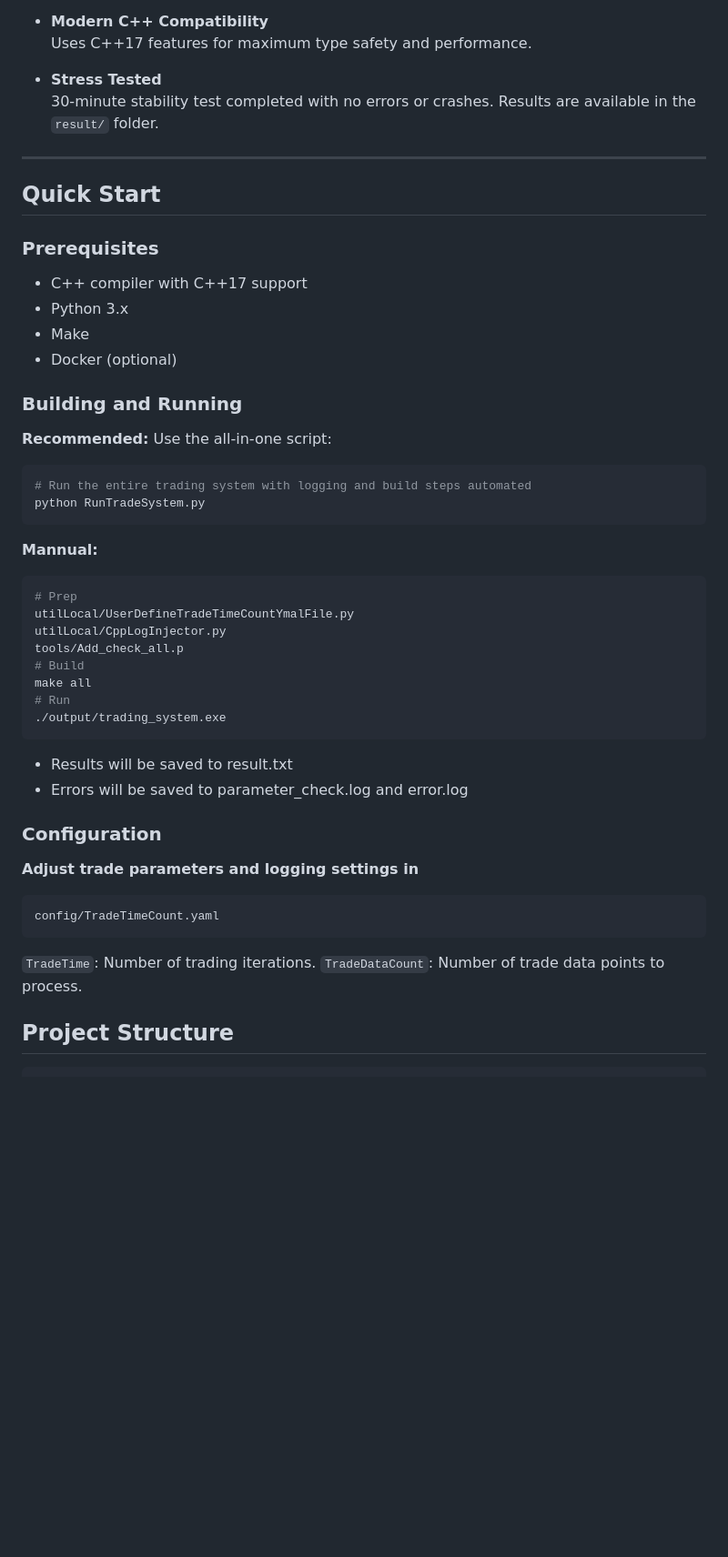
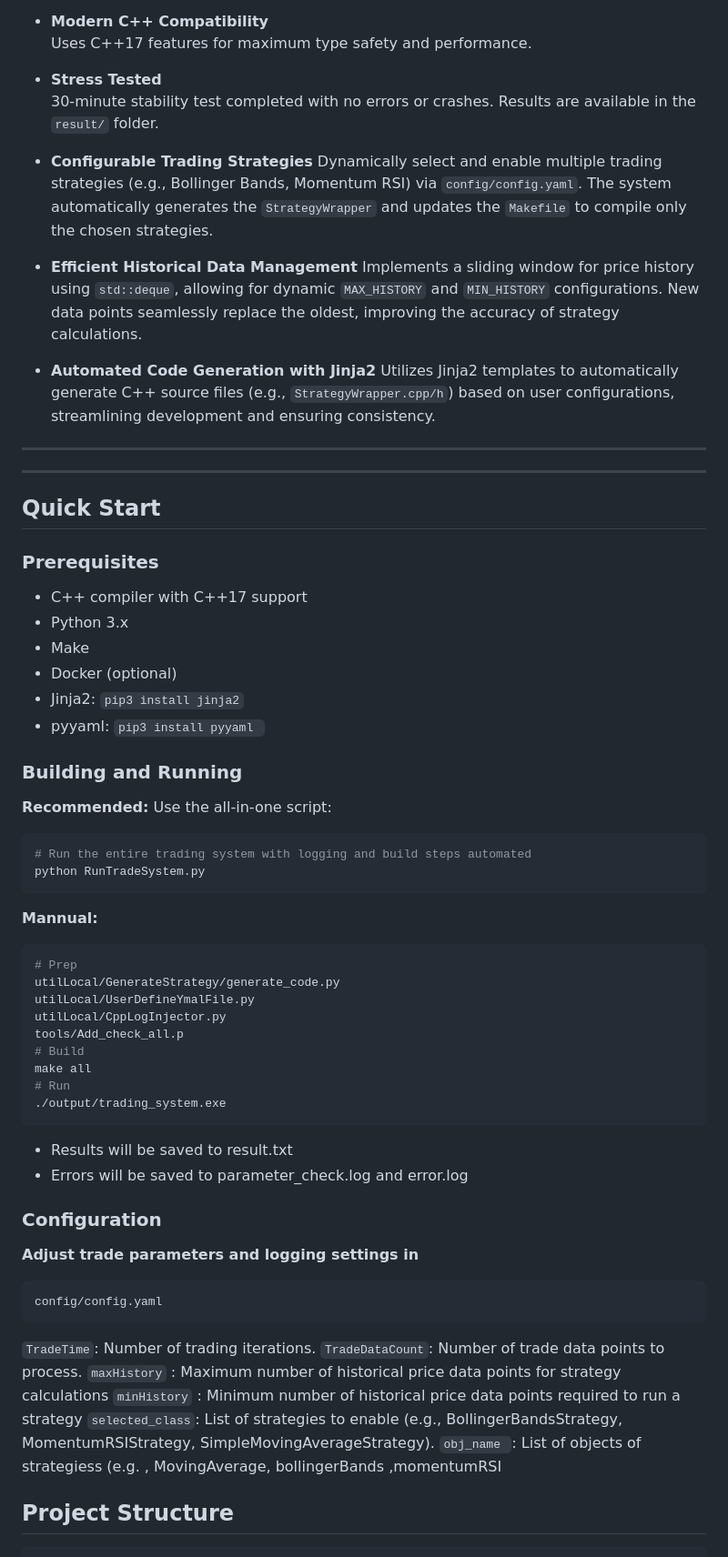
Before and after one commit to Celia2024-bit/TradeSystem, a Markdown page: README.md, the part around the change. Shown: that part at 91% size. Drawn GitHub-style; blank space fills up the shorter version.

Commit message:
TradeSystem:  Update README.md and CHANGELOG.md

````diff
--- a/README.md
+++ b/README.md
@@ -39,6 +39,17 @@ A high-performance multi-threaded Crypto trading simulation system built with C+
 - **Stress Tested**
   30-minute stability test completed with no errors or crashes. Results are available in the `result/` folder.
 
+- **Configurable Trading Strategies**
+  Dynamically select and enable multiple trading strategies (e.g., Bollinger Bands, Momentum RSI) via `config/config.yaml`. The system automatically generates the `StrategyWrapper` and updates the `Makefile` to compile only the chosen strategies.
+
+- **Efficient Historical Data Management**
+  Implements a sliding window for price history using `std::deque`, allowing for dynamic `MAX_HISTORY` and `MIN_HISTORY` configurations. New data points seamlessly replace the oldest, improving the accuracy of strategy calculations.
+
+- **Automated Code Generation with Jinja2**
+  Utilizes Jinja2 templates to automatically generate C++ source files (e.g., `StrategyWrapper.cpp/h`) based on user configurations, streamlining development and ensuring consistency.
+
+---
+
 ---
 
 ## Quick Start
@@ -49,6 +60,8 @@ A high-performance multi-threaded Crypto trading simulation system built with C+
 - Python 3.x
 - Make
 - Docker (optional)
+- Jinja2: `pip3 install jinja2`
+- pyyaml: `pip3 install pyyaml `
 
 ### Building and Running
 
@@ -63,7 +76,8 @@ python RunTradeSystem.py
 
 ```bash
 # Prep
-utilLocal/UserDefineTradeTimeCountYmalFile.py
+utilLocal/GenerateStrategy/generate_code.py
+utilLocal/UserDefineYmalFile.py
 utilLocal/CppLogInjector.py
 tools/Add_check_all.p
 # Build
@@ -80,11 +94,15 @@ make all
 **Adjust trade parameters and logging settings in**
 
 ```bash
-config/TradeTimeCount.yaml
+config/config.yaml
 ```
 
 `TradeTime`: Number of trading iterations.
 `TradeDataCount`: Number of trade data points to process.
+`maxHistory` : Maximum number of historical price data points for strategy calculations
+`minHistory` : Minimum number of historical price data points required to run a strategy
+`selected_class`:  List of strategies to enable (e.g., BollingerBandsStrategy, MomentumRSIStrategy, SimpleMovingAverageStrategy).
+`obj_name `:  List of objects of strategiess    (e.g. , MovingAverage, bollingerBands ,momentumRSI
 
 ## Project Structure
 
````
Also changed, not shown: CHANGELOG.md (+42 -3 lines).
